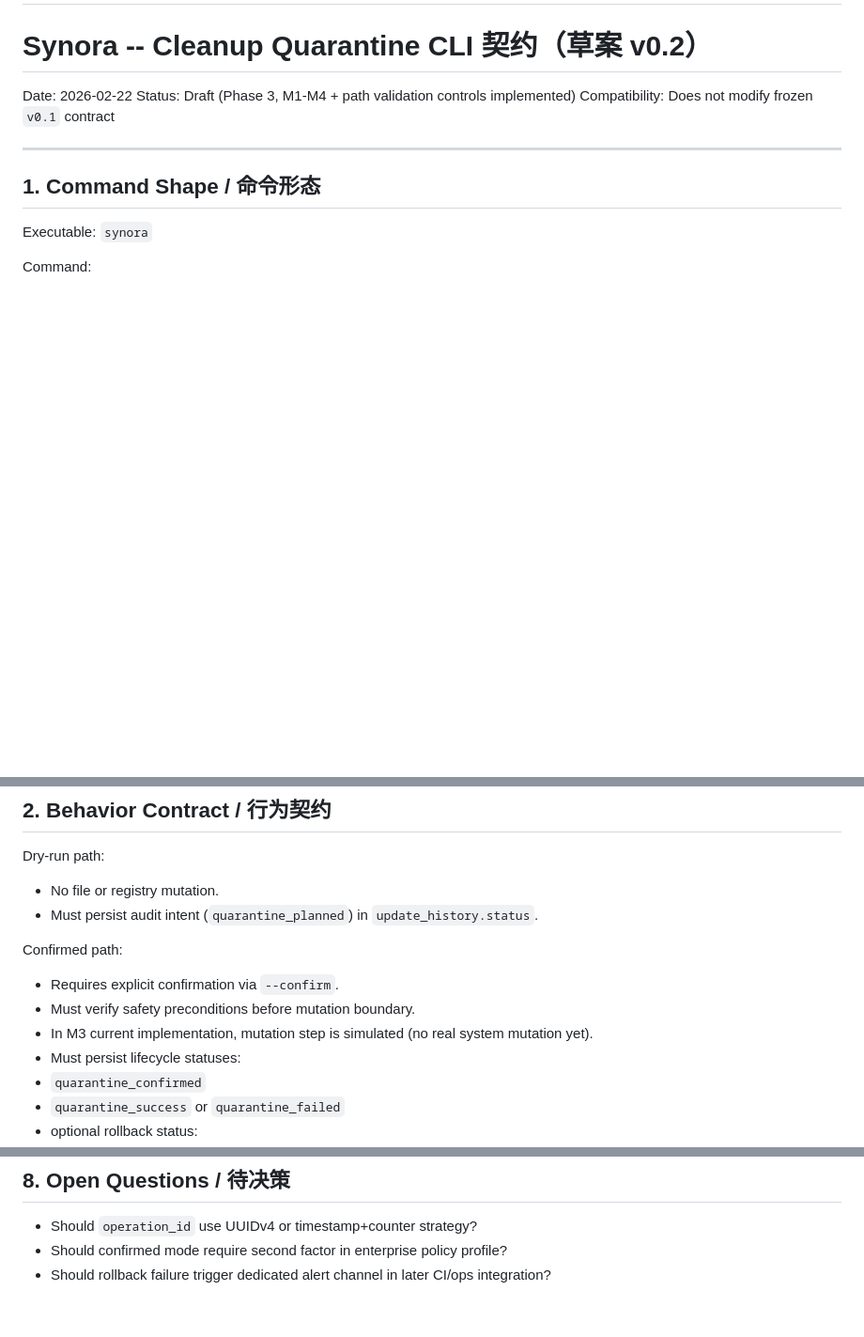
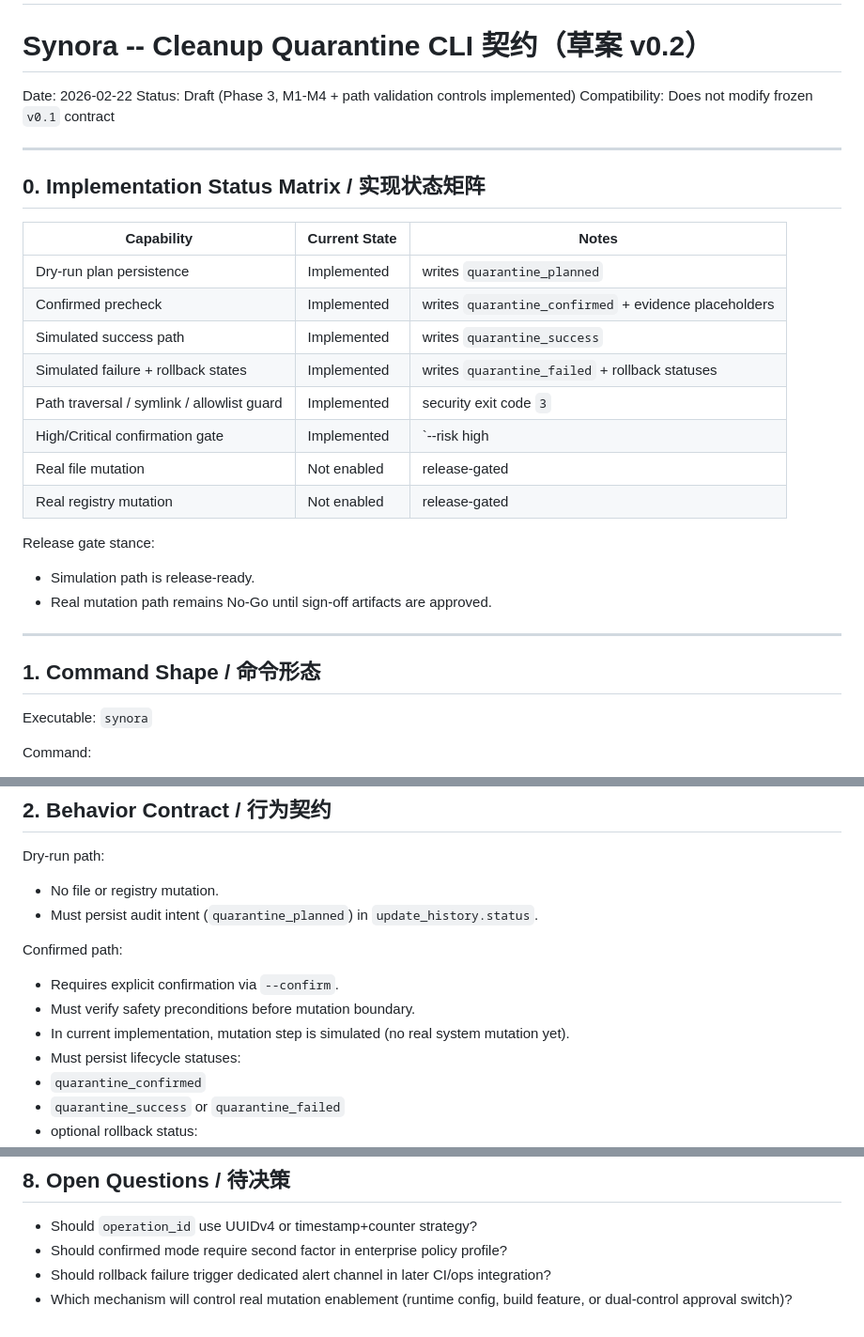
Before and after one commit to Alexandra-x-2025/synora, a Markdown page: docs/architecture/Synora_Cleanup_Quarantine_CLI_Contract_Draft.md, 3 parts joined by grey strips. Shown at 94% size. Drawn GitHub-style; blank space fills up the shorter version.

```diff
--- a/docs/architecture/Synora_Cleanup_Quarantine_CLI_Contract_Draft.md
+++ b/docs/architecture/Synora_Cleanup_Quarantine_CLI_Contract_Draft.md
@@ -5,6 +5,25 @@
 Date: 2026-02-22
 Status: Draft (Phase 3, M1-M4 + path validation controls implemented)
 Compatibility: Does not modify frozen `v0.1` contract
+
+---
+
+## 0. Implementation Status Matrix / 实现状态矩阵
+
+| Capability | Current State | Notes |
+| --- | --- | --- |
+| Dry-run plan persistence | Implemented | writes `quarantine_planned` |
+| Confirmed precheck | Implemented | writes `quarantine_confirmed` + evidence placeholders |
+| Simulated success path | Implemented | writes `quarantine_success` |
+| Simulated failure + rollback states | Implemented | writes `quarantine_failed` + rollback statuses |
+| Path traversal / symlink / allowlist guard | Implemented | security exit code `3` |
+| High/Critical confirmation gate | Implemented | `--risk high|critical` requires `--confirm` |
+| Real file mutation | Not enabled | release-gated |
+| Real registry mutation | Not enabled | release-gated |
+
+Release gate stance:
+- Simulation path is release-ready.
+- Real mutation path remains No-Go until sign-off artifacts are approved.
 
 ---
 
@@ -40,7 +59,7 @@ Dry-run path:
 Confirmed path:
 - Requires explicit confirmation via `--confirm`.
 - Must verify safety preconditions before mutation boundary.
-- In M3 current implementation, mutation step is simulated (no real system mutation yet).
+- In current implementation, mutation step is simulated (no real system mutation yet).
 - Must persist lifecycle statuses:
 - `quarantine_confirmed`
 - `quarantine_success` or `quarantine_failed`
@@ -131,3 +150,4 @@ Sequence requirements:
 - Should `operation_id` use UUIDv4 or timestamp+counter strategy?
 - Should confirmed mode require second factor in enterprise policy profile?
 - Should rollback failure trigger dedicated alert channel in later CI/ops integration?
+- Which mechanism will control real mutation enablement (runtime config, build feature, or dual-control approval switch)?
```
Also changed, not shown: DEVELOPMENT_LOG.md (+20 -0 lines), docs/security/Synora_Quarantine_Execution_Design.md (+68 -12 lines).
